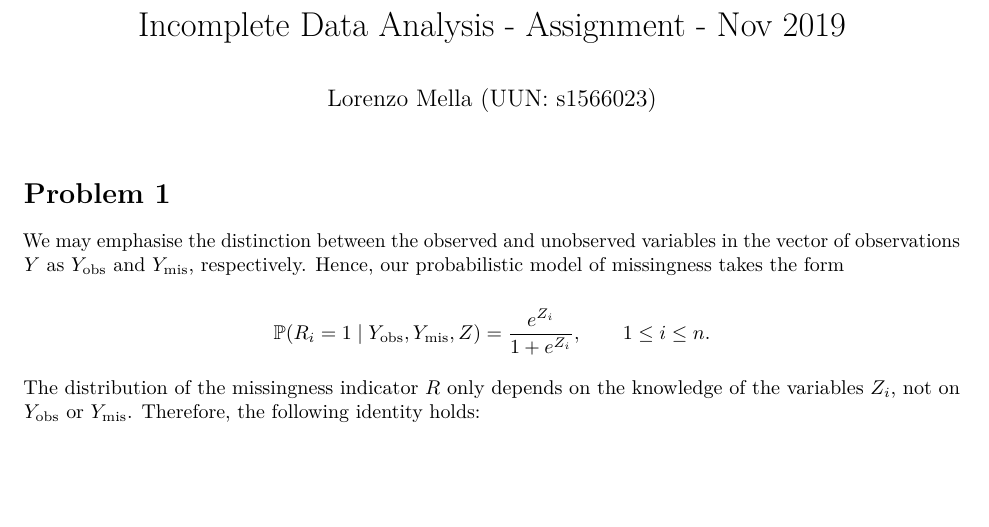
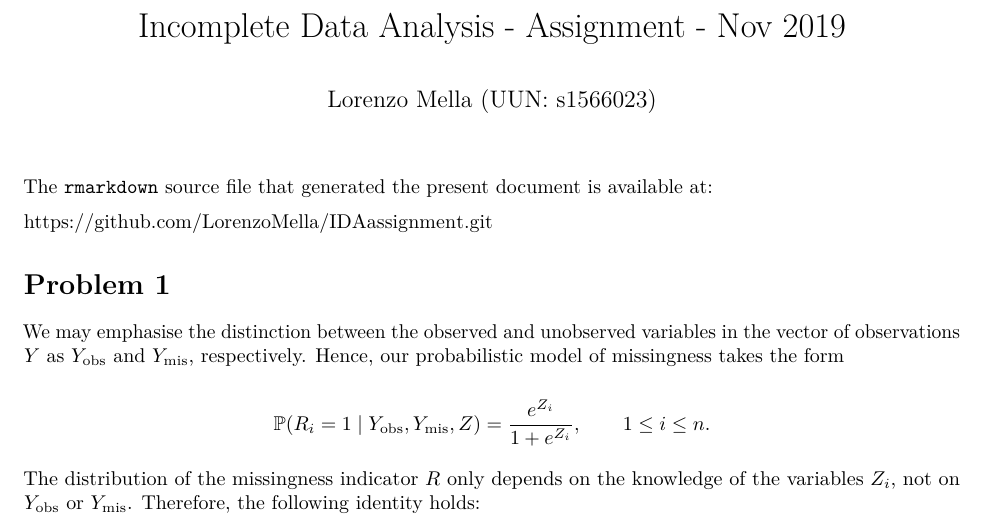
Before and after one commit to LorenzoMella/IDAassignment, an R Markdown document (assignment.Rmd): part of page 1 of 10, cut so that both start at the same text, the shorter picture padded with empty space. Rendered offline with R 4.5, knitr and Pandoc, then LaTeX, with nearby package versions; some code elsewhere in the file could not run offline.

Commit message:
Added link to repository

```diff
--- a/assignment.Rmd
+++ b/assignment.Rmd
@@ -4,7 +4,10 @@ author: "Lorenzo Mella (UUN: s1566023)"
 output: pdf_document
 ---
 
-<br/>
+
+The `rmarkdown` source file that generated the present document is available at:
+
+https://github.com/LorenzoMella/IDAassignment.git
 
 # Problem 1
 
```
